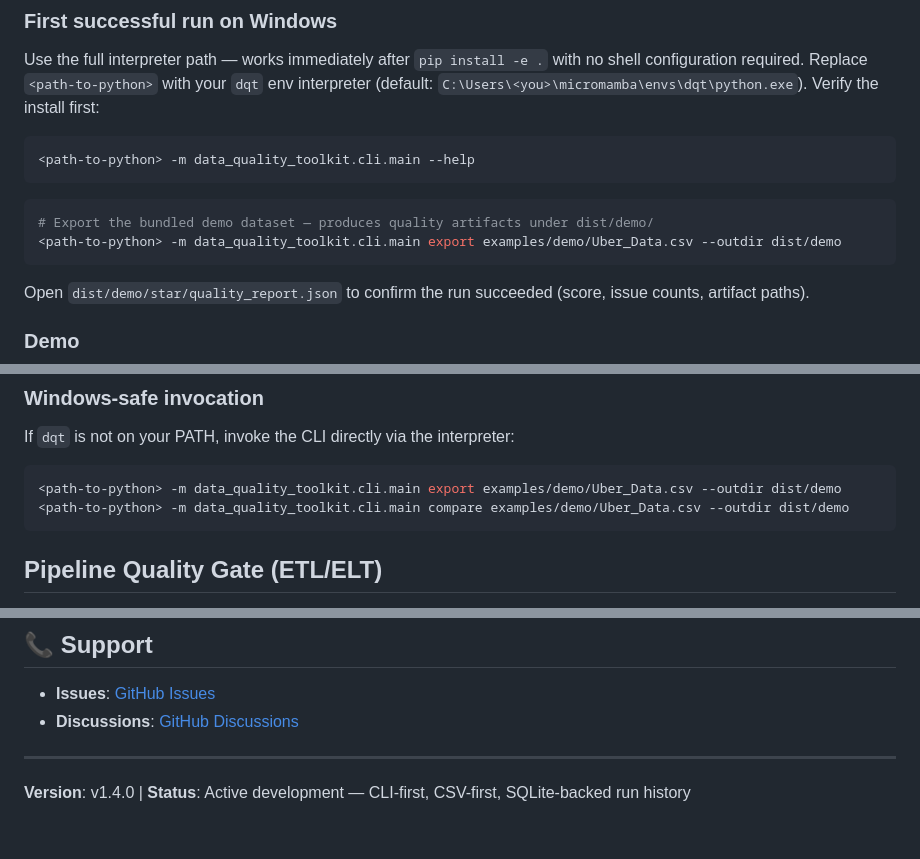
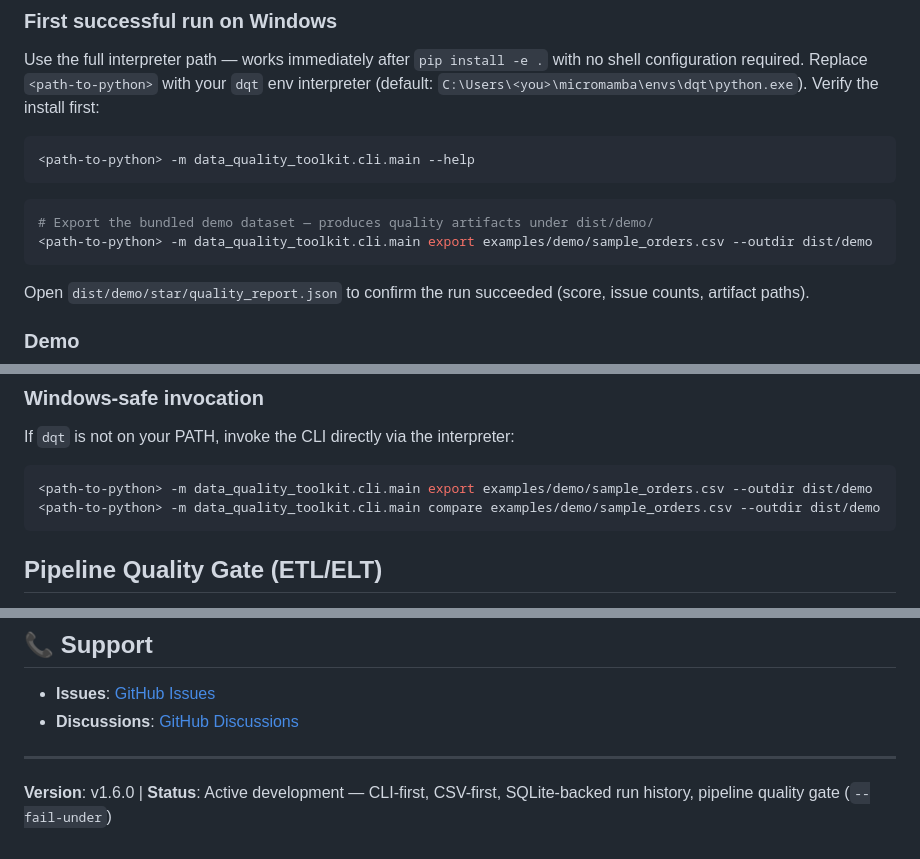
Before and after one commit to asamili/data-quality-toolkit, a Markdown page: README.md, 3 parts joined by grey strips. GitHub-like rendering.

Commit message:
docs: fix Phase 6C README drift

````diff
--- a/README.md
+++ b/README.md
@@ -105,7 +105,7 @@ Use the full interpreter path — works immediately after `pip install -e .` wit
 
 ```powershell
 # Export the bundled demo dataset — produces quality artifacts under dist/demo/
-<path-to-python> -m data_quality_toolkit.cli.main export examples/demo/Uber_Data.csv --outdir dist/demo
+<path-to-python> -m data_quality_toolkit.cli.main export examples/demo/sample_orders.csv --outdir dist/demo
 ```
 Open `dist/demo/star/quality_report.json` to confirm the run succeeded (score, issue counts, artifact paths).
 
@@ -150,8 +150,8 @@ dqt dashboard
 If `dqt` is not on your PATH, invoke the CLI directly via the interpreter:
 
 ```bash
-<path-to-python> -m data_quality_toolkit.cli.main export examples/demo/Uber_Data.csv --outdir dist/demo
-<path-to-python> -m data_quality_toolkit.cli.main compare examples/demo/Uber_Data.csv --outdir dist/demo
+<path-to-python> -m data_quality_toolkit.cli.main export examples/demo/sample_orders.csv --outdir dist/demo
+<path-to-python> -m data_quality_toolkit.cli.main compare examples/demo/sample_orders.csv --outdir dist/demo
 ```
 
 ## Pipeline Quality Gate (ETL/ELT)
@@ -264,4 +264,4 @@ Built with pandas, typer, rich, pydantic, and other open-source libraries.
 
 ---
 
-**Version**: v1.4.0 | **Status**: Active development — CLI-first, CSV-first, SQLite-backed run history
+**Version**: v1.6.0 | **Status**: Active development — CLI-first, CSV-first, SQLite-backed run history, pipeline quality gate (`--fail-under`)
````
